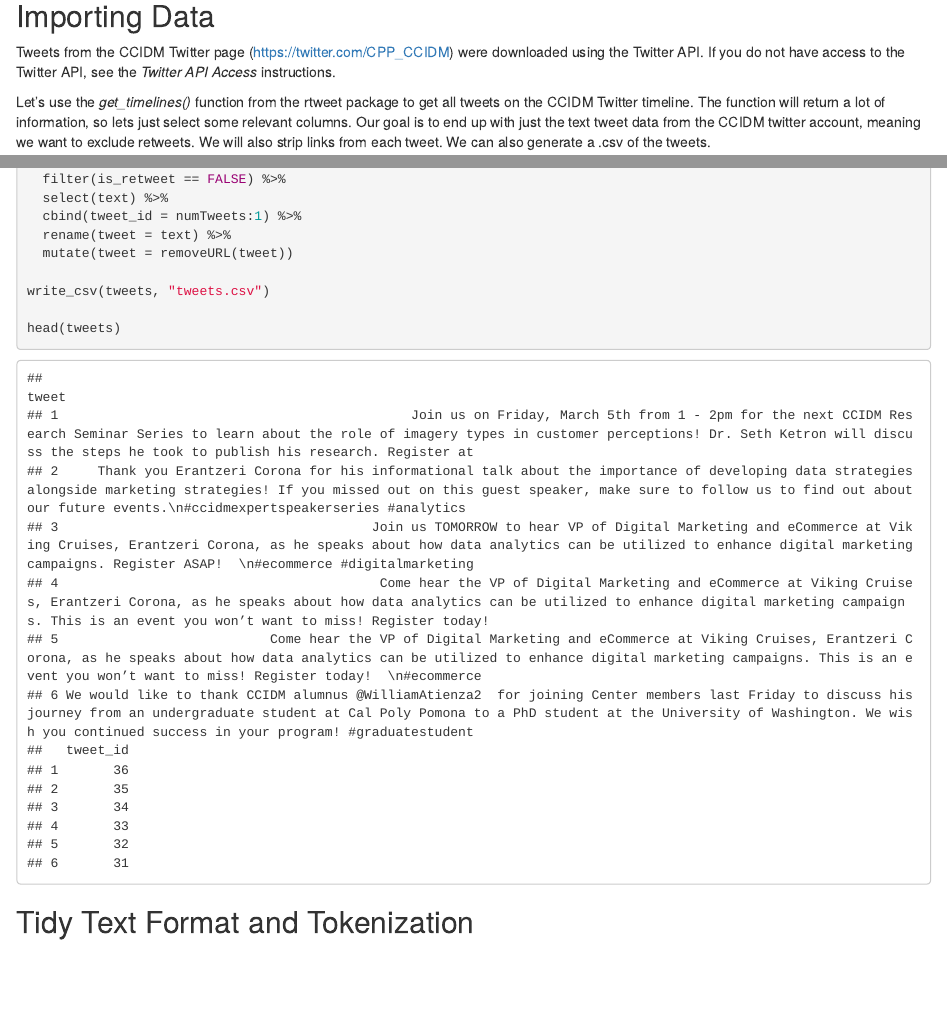
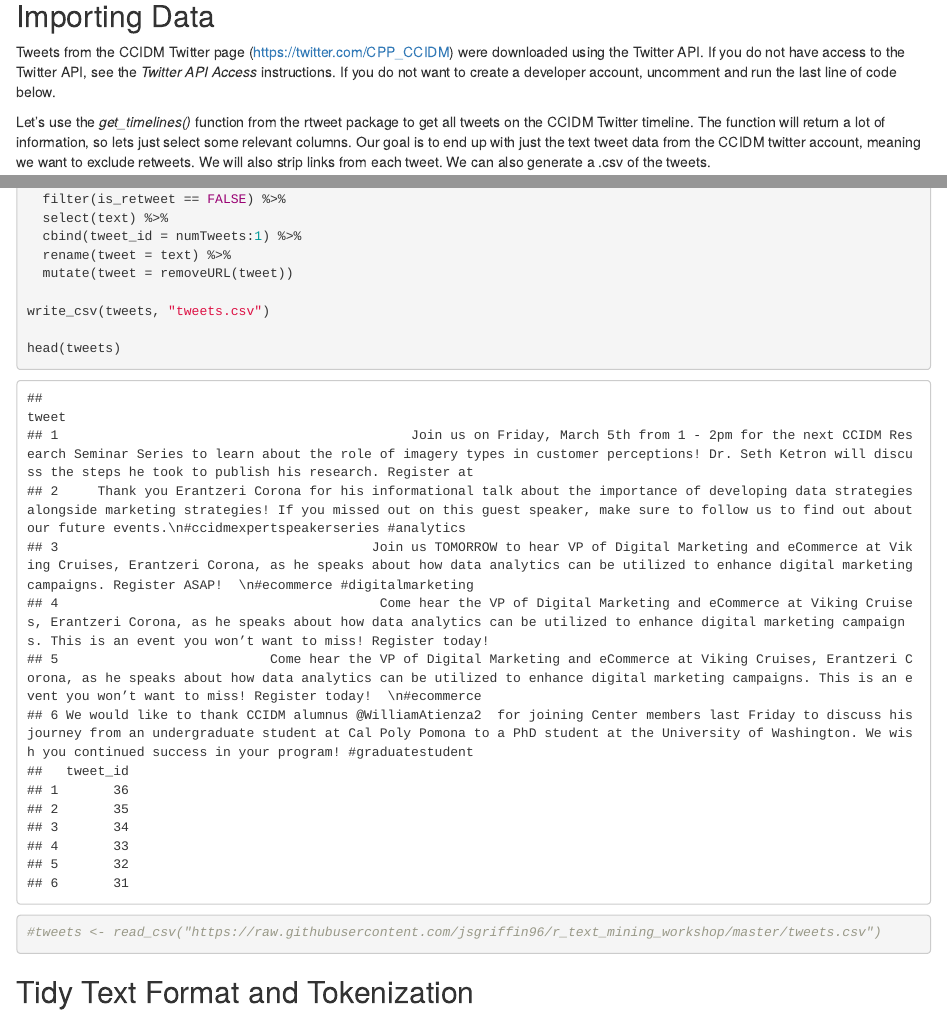
Before and after one commit to jsgriffin96/r_text_mining_workshop, an R Markdown document (Text_mining.Rmd): the page in a window 1100 px wide, from 1030 px down, and a second part further down, joined at a grey line. The pictures show the output file Text_mining.html that the author committed with the source, opened offline.

Commit message:
can now read in tweet data csv

````diff
--- a/Text_mining.Rmd
+++ b/Text_mining.Rmd
@@ -62,7 +62,7 @@ token <- create_token(
 
 ## Importing Data
 
-Tweets from the CCIDM Twitter page (<https://twitter.com/CPP_CCIDM>) were downloaded using the Twitter API. If you do not have access to the Twitter API, see the *Twitter API Access* instructions.
+Tweets from the CCIDM Twitter page (<https://twitter.com/CPP_CCIDM>) were downloaded using the Twitter API. If you do not have access to the Twitter API, see the *Twitter API Access* instructions. If you do not want to create a developer account, uncomment and run the last line of code below.
 
 Let's use the *get_timelines()* function from the rtweet package to get all tweets on the CCIDM Twitter timeline. The function will return a lot of information, so lets just select some relevant columns. Our goal is to end up with just the text tweet data from the CCIDM twitter account, meaning we want to exclude retweets. We will also strip links from each tweet. We can also generate a .csv of the tweets.
 ```{r user search, message=FALSE, warning=FALSE}
@@ -86,6 +86,8 @@ tweets <- timelineDF %>%
 write_csv(tweets, "tweets.csv")
 
 head(tweets)
+
+#tweets <- read_csv("https://raw.githubusercontent.com/jsgriffin96/r_text_mining_workshop/master/tweets.csv")
 ```
 
 ## Tidy Text Format and Tokenization
````
Also changed, not shown: Text_mining.html, Text_mining.pdf.
